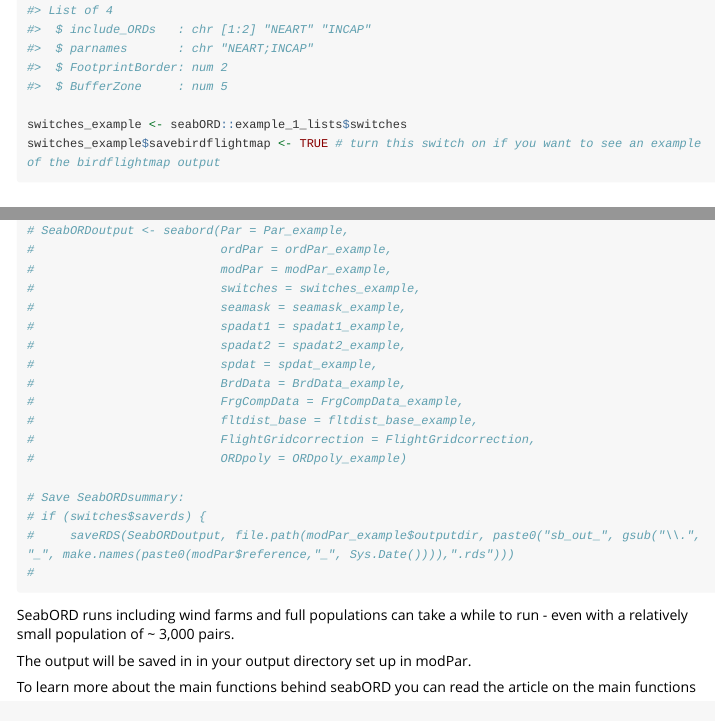
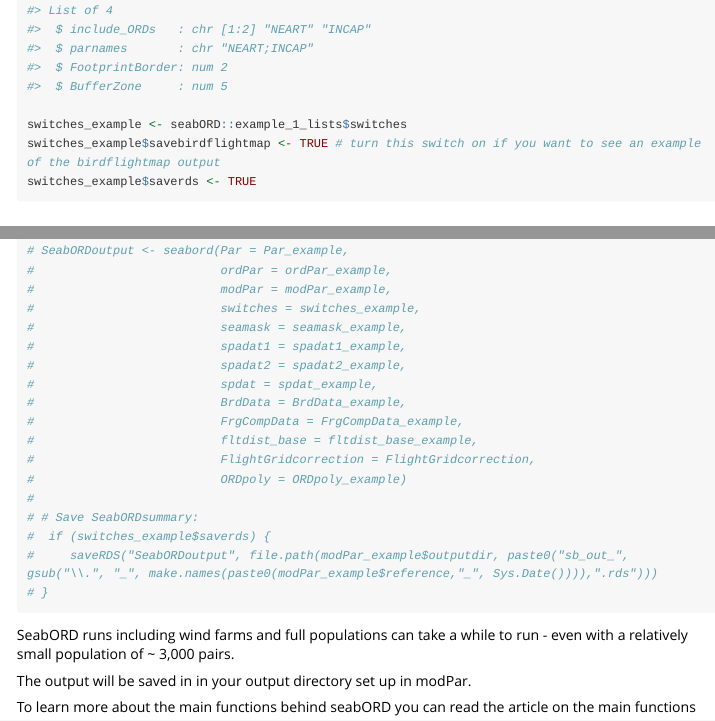
Before and after one commit to dallasjordan/seabORD_testing, an R Markdown document (vignettes/G_exampleKI_run.Rmd): the page in a window 1100 px wide, from 1900 px down, and a second part further down, joined at a grey line. Rendered offline with R 4.5, knitr and Pandoc, with nearby package versions; some code elsewhere in the file could not run offline; long lines of code are wrapped; a web font asked for in the figures is replaced by an installed one.

Commit message:
altering output for saveRDS to work properly

````diff
--- a/vignettes/G_exampleKI_run.Rmd
+++ b/vignettes/G_exampleKI_run.Rmd
@@ -122,6 +122,7 @@ str(ordPar_example) # Including wind farms Nearth na Goithe and Inch Cape
 
 switches_example <- seabORD::example_1_lists$switches
 switches_example$savebirdflightmap <- TRUE # turn this switch on if you want to see an example of the birdflightmap output
+switches_example$saverds <- TRUE
 ```
 
 ### Assorted spatial inputs
@@ -270,11 +271,11 @@ Now that all the inputs are ready we can run the model using:
 #                          fltdist_base = fltdist_base_example,
 #                          FlightGridcorrection = FlightGridcorrection,
 #                          ORDpoly = ORDpoly_example)
-
-# Save SeabORDsummary:
-# if (switches$saverds) {
-#     saveRDS(SeabORDoutput, file.path(modPar_example$outputdir, paste0("sb_out_", gsub("\\.", "_", make.names(paste0(modPar$reference,"_", Sys.Date()))),".rds")))
 #
+# # Save SeabORDsummary:
+#  if (switches_example$saverds) {
+#     saveRDS("SeabORDoutput", file.path(modPar_example$outputdir, paste0("sb_out_", gsub("\\.", "_", make.names(paste0(modPar_example$reference,"_", Sys.Date()))),".rds")))
+# }
 ```
 
 SeabORD runs including wind farms and full populations can take a while to run - even with a relatively small population of \~ 3,000 pairs.
````
